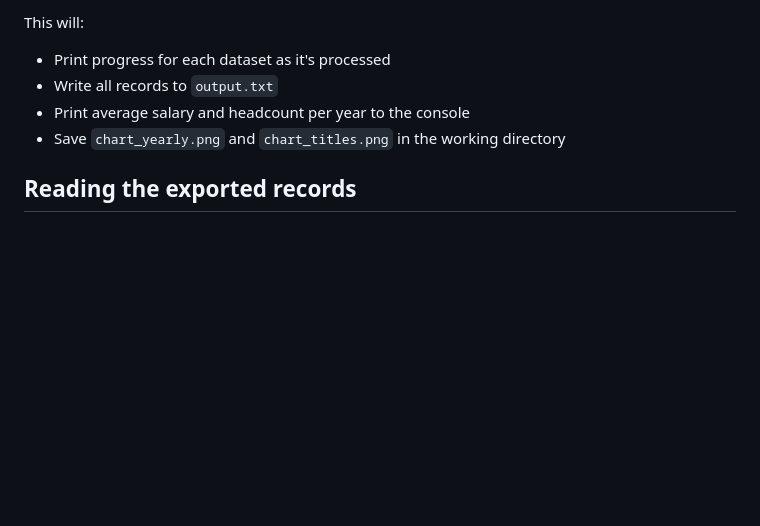
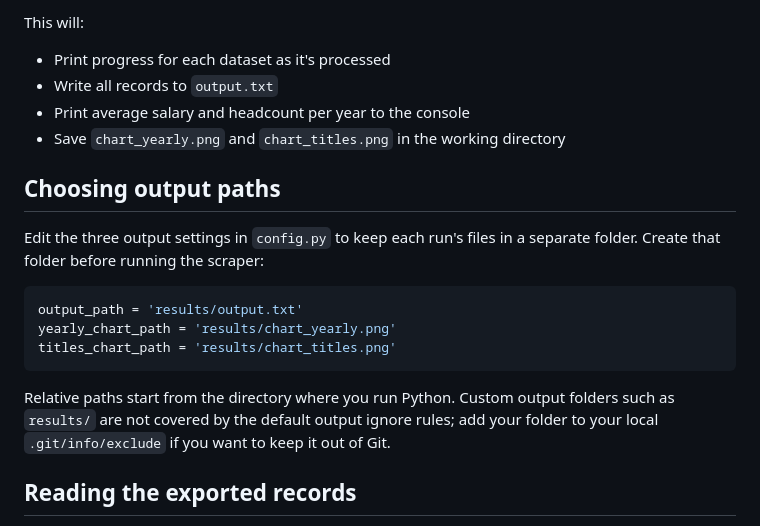
Before and after one commit to alexbilat/Sunshine-List-Scraper, a Markdown page: README.md, the part around the change. GitHub-like rendering; blank space fills up the shorter version.

Commit message:
feat: add section on configuring output paths in README.md

````diff
--- a/README.md
+++ b/README.md
@@ -37,6 +37,21 @@ This will:
 - Print average salary and headcount per year to the console
 - Save `chart_yearly.png` and `chart_titles.png` in the working directory
 
+
+## Choosing output paths
+
+Edit the three output settings in `config.py` to keep each run's files in a
+separate folder. Create that folder before running the scraper:
+
+```python
+output_path = 'results/output.txt'
+yearly_chart_path = 'results/chart_yearly.png'
+titles_chart_path = 'results/chart_titles.png'
+```
+
+Relative paths start from the directory where you run Python. Custom output
+folders such as `results/` are not covered by the default output ignore rules;
+add your folder to your local `.git/info/exclude` if you want to keep it out of Git.
 
 ## Reading the exported records
 
````
